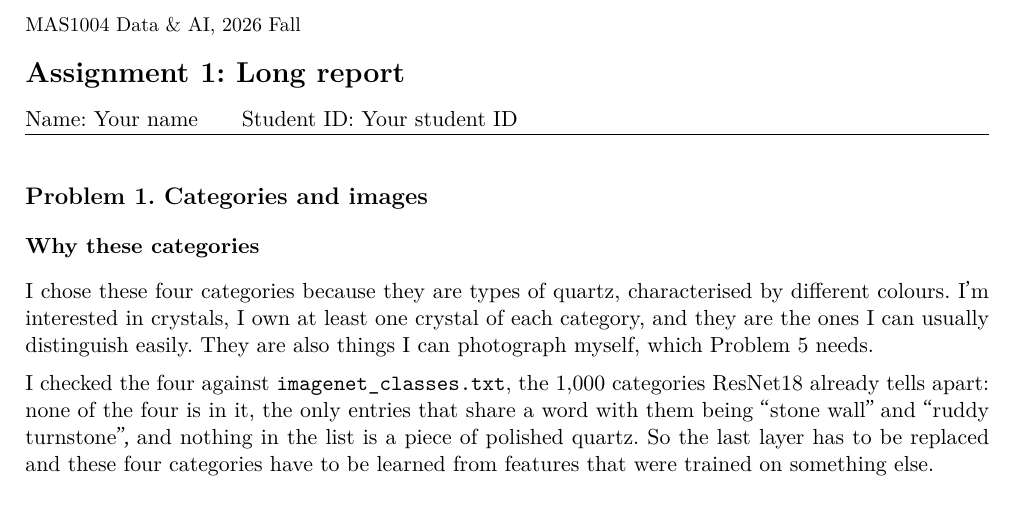
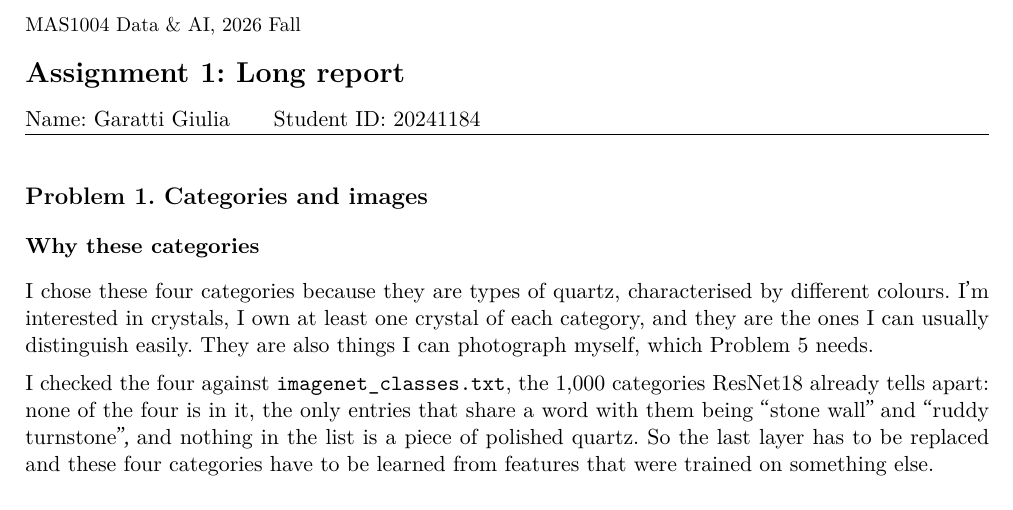
Before and after one commit to giuliag9/MAS1004-assignment1, a LaTeX document (long_report/long_report.tex): part of page 1 of 38, cut so that both start at the same text. Compiled offline with XeLaTeX.

Commit message:
Long report: my name and student ID, as on Overleaf
Co-Authored-By: Claude Opus 5.5 <noreply@anthropic.com>
Claude-Session: https://claude.ai/code/session_01SL4m8snqhvQXPHuCVLHe1e

```diff
--- a/long_report/long_report.tex
+++ b/long_report/long_report.tex
@@ -17,8 +17,8 @@
 \usepackage{mas1004}
 
 \reporttitle{Assignment 1: Long report}
-\studentname{Your name}
-\studentid{Your student ID}
+\studentname{Garatti Giulia}
+\studentid{20241184}
 
 \begin{document}
 \makeheader
```
